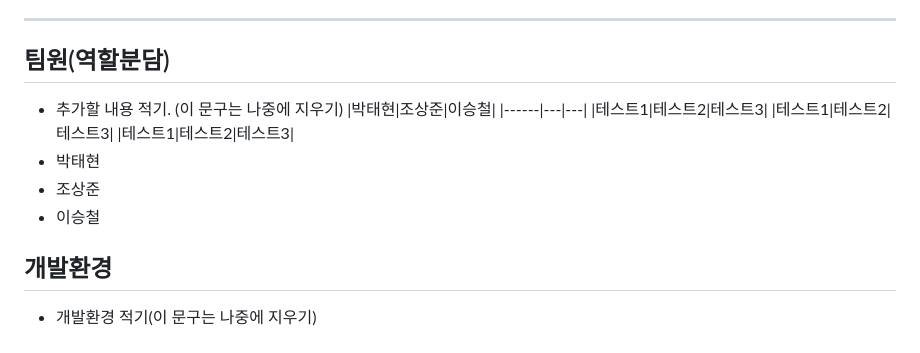
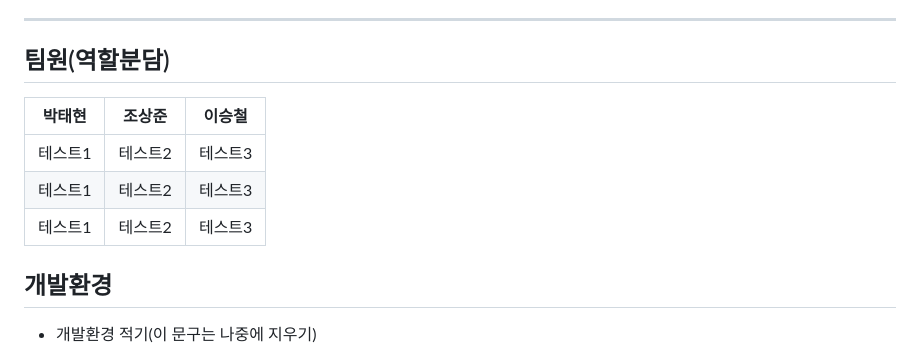
Before and after one commit to ming9ne/678, a Markdown page: README.md, the part around the change. Drawn GitHub-style.

```diff
--- a/README.md
+++ b/README.md
@@ -35,15 +35,12 @@
 - 실시간 미세먼지 현황 데이터
 ---
 ## 팀원(역할분담)
-- 추가할 내용 적기. (이 문구는 나중에 지우기)
+
 |박태현|조상준|이승철|
-|------|---|---|
+|---|---|---|
 |테스트1|테스트2|테스트3|
 |테스트1|테스트2|테스트3|
 |테스트1|테스트2|테스트3|
-- 박태현
-- 조상준
-- 이승철
 
 ## 개발환경
 - 개발환경 적기(이 문구는 나중에 지우기)
```
